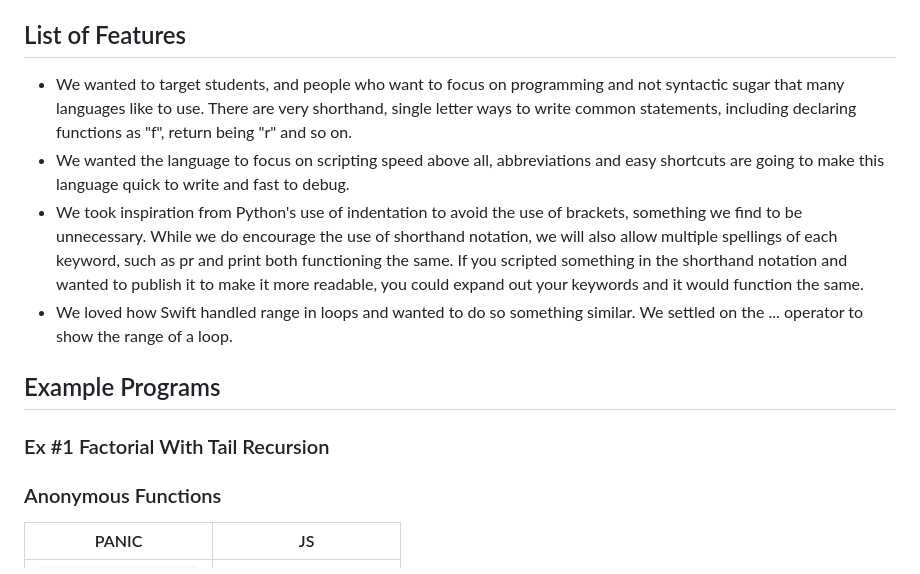
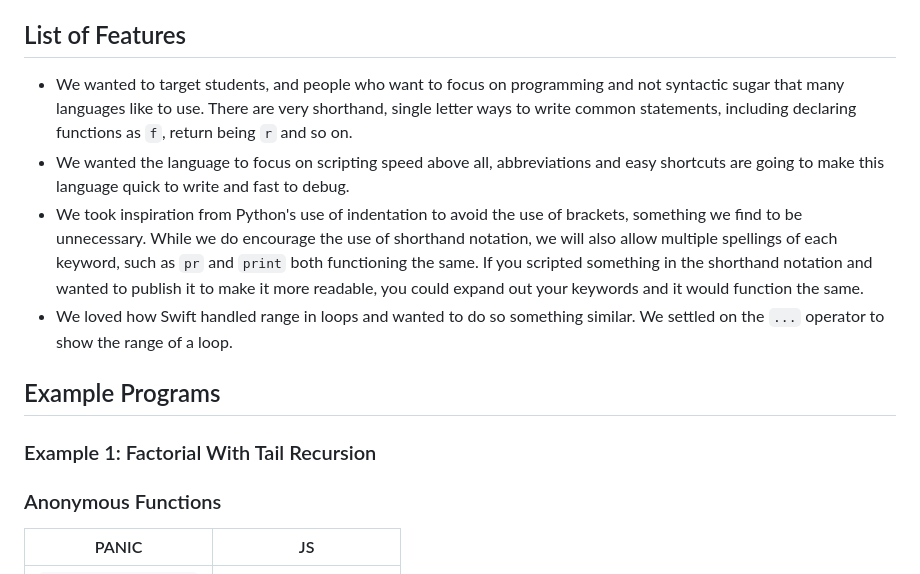
Before and after one commit to thomas-rife/PANIC, a Markdown page: README.md, the part around the change printed below. Drawn GitHub-style.

```diff
--- a/README.md
+++ b/README.md
@@ -8,14 +8,14 @@
 
 ## List of Features
 
-  - We wanted to target students, and people who want to focus on programming and not syntactic sugar that many languages like to use. There are very shorthand, single letter ways to write common statements, including declaring functions as "f", return being "r" and so on.
+  - We wanted to target students, and people who want to focus on programming and not syntactic sugar that many languages like to use. There are very shorthand, single letter ways to write common statements, including declaring functions as `f`, return being `r` and so on.
   - We wanted the language to focus on scripting speed above all, abbreviations and easy shortcuts are going to make this language quick to write and fast to debug.
-  - We took inspiration from Python's use of indentation to avoid the use of brackets, something we find to be unnecessary. While we do encourage the use of shorthand notation, we will also allow multiple spellings of each keyword, such as pr and print both functioning the same. If you scripted something in the shorthand notation and wanted to publish it to make it more readable, you could expand out your keywords and it would function the same.
-  - We loved how Swift handled range in loops and wanted to do so something similar. We settled on the ... operator to show the range of a loop.
+  - We took inspiration from Python's use of indentation to avoid the use of brackets, something we find to be unnecessary. While we do encourage the use of shorthand notation, we will also allow multiple spellings of each keyword, such as `pr` and `print` both functioning the same. If you scripted something in the shorthand notation and wanted to publish it to make it more readable, you could expand out your keywords and it would function the same.
+  - We loved how Swift handled range in loops and wanted to do so something similar. We settled on the `...` operator to show the range of a loop.
 
 ## Example Programs
 
-### Ex #1 Factorial With Tail Recursion
+### Example 1: Factorial With Tail Recursion
 
 ### Anonymous Functions
 
```
Also changed, not shown: other parts of README.md (+9 -7 lines).
